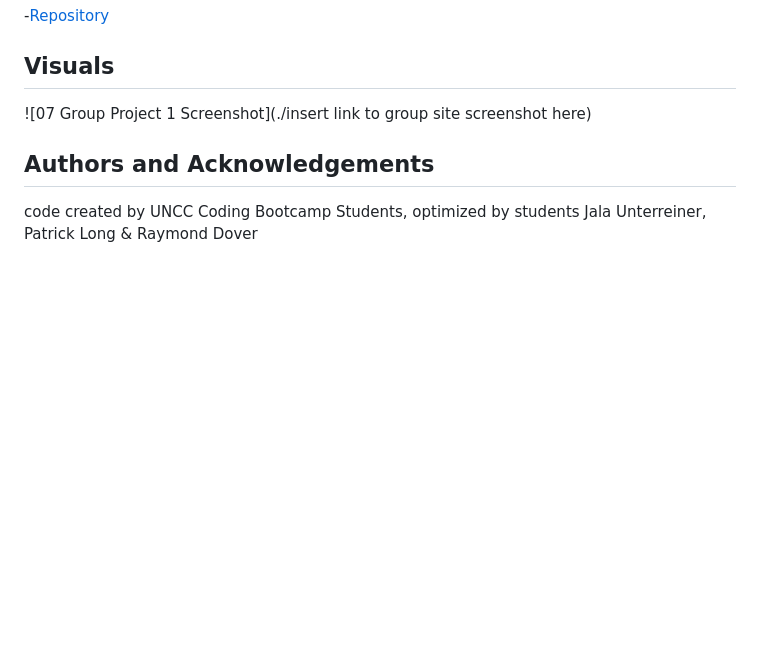
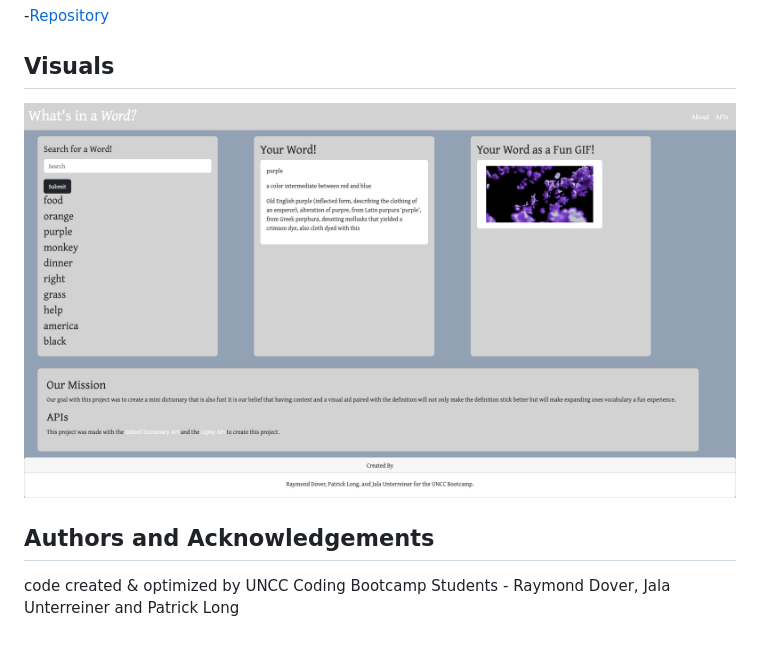
Before and after one commit to raydover/project-01, a Markdown page: README.md, the part around the change. Rendered like a GitHub page; pictures changed too: assets/what-s-in-a-word.png (added); blank space fills up the shorter version.

Commit message:
add screenshot and link to readme

```diff
--- a/README.md
+++ b/README.md
@@ -24,8 +24,8 @@ For our first group project we created a real-world interactive front-end applic
 
 ## Visuals
 
-![07 Group Project 1 Screenshot](./insert link to group site screenshot here)
+![07 Group Project 1 Screenshot](./assets/what-s-in-a-word.png)
 
 ## Authors and Acknowledgements
 
-code created by UNCC Coding Bootcamp Students, optimized by students Jala Unterreiner, Patrick Long & Raymond Dover
+code created & optimized by UNCC Coding Bootcamp Students - Raymond Dover, Jala Unterreiner and Patrick Long
```
